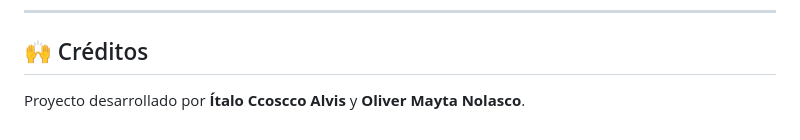
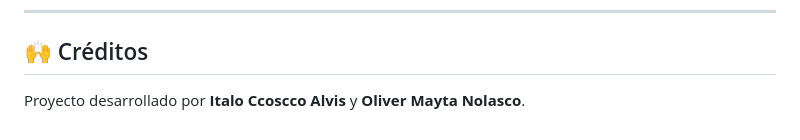
Before and after one commit to iccoscco/Shooter-DSJ, a Markdown page: README.md, the part around the change. GitHub-like rendering.

```diff
--- a/README.md
+++ b/README.md
@@ -86,4 +86,4 @@ Proyecto desarrollado con fines académicos. El código puede reutilizarse o mod
 
 ## 🙌 Créditos
 
-Proyecto desarrollado por **Ítalo Ccoscco Alvis** y **Oliver Mayta Nolasco**.
+Proyecto desarrollado por **Italo Ccoscco Alvis** y **Oliver Mayta Nolasco**.
```
